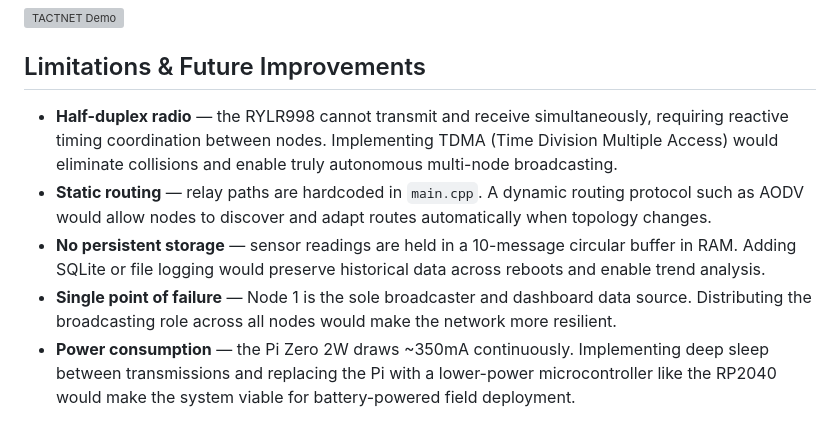
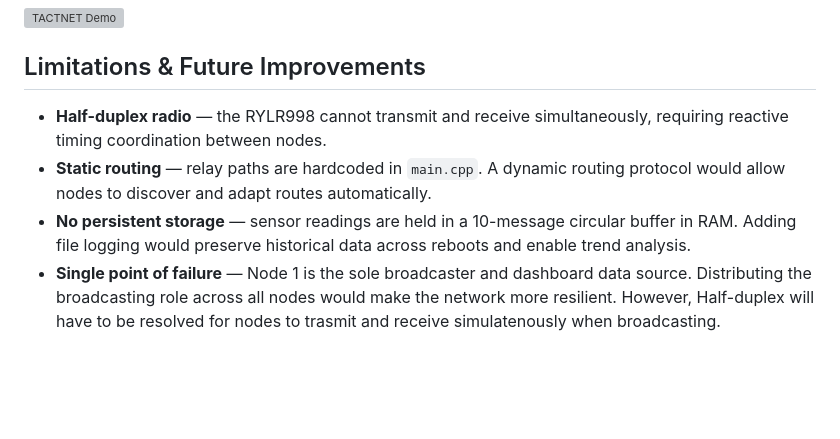
Before and after one commit to rlatjdgns/Tactnet, a Markdown page: README.md, the part around the change. GitHub-like rendering; blank space fills up the shorter version; grey boxes are pictures that could not be loaded.

```diff
--- a/README.md
+++ b/README.md
@@ -82,8 +82,7 @@ Tactnet/
 
 ## Limitations & Future Improvements
 
-- **Half-duplex radio** — the RYLR998 cannot transmit and receive simultaneously, requiring reactive timing coordination between nodes. Implementing TDMA (Time Division Multiple Access) would eliminate collisions and enable truly autonomous multi-node broadcasting.
-- **Static routing** — relay paths are hardcoded in `main.cpp`. A dynamic routing protocol such as AODV would allow nodes to discover and adapt routes automatically when topology changes.
-- **No persistent storage** — sensor readings are held in a 10-message circular buffer in RAM. Adding SQLite or file logging would preserve historical data across reboots and enable trend analysis.
-- **Single point of failure** — Node 1 is the sole broadcaster and dashboard data source. Distributing the broadcasting role across all nodes would make the network more resilient.
-- **Power consumption** — the Pi Zero 2W draws ~350mA continuously. Implementing deep sleep between transmissions and replacing the Pi with a lower-power microcontroller like the RP2040 would make the system viable for battery-powered field deployment.
+- **Half-duplex radio** — the RYLR998 cannot transmit and receive simultaneously, requiring reactive timing coordination between nodes.
+- **Static routing** — relay paths are hardcoded in `main.cpp`. A dynamic routing protocol would allow nodes to discover and adapt routes automatically.
+- **No persistent storage** — sensor readings are held in a 10-message circular buffer in RAM. Adding file logging would preserve historical data across reboots and enable trend analysis.
+- **Single point of failure** — Node 1 is the sole broadcaster and dashboard data source. Distributing the broadcasting role across all nodes would make the network more resilient. However, Half-duplex  will have to be resolved for nodes to trasmit and receive simulatenously when broadcasting.
```
